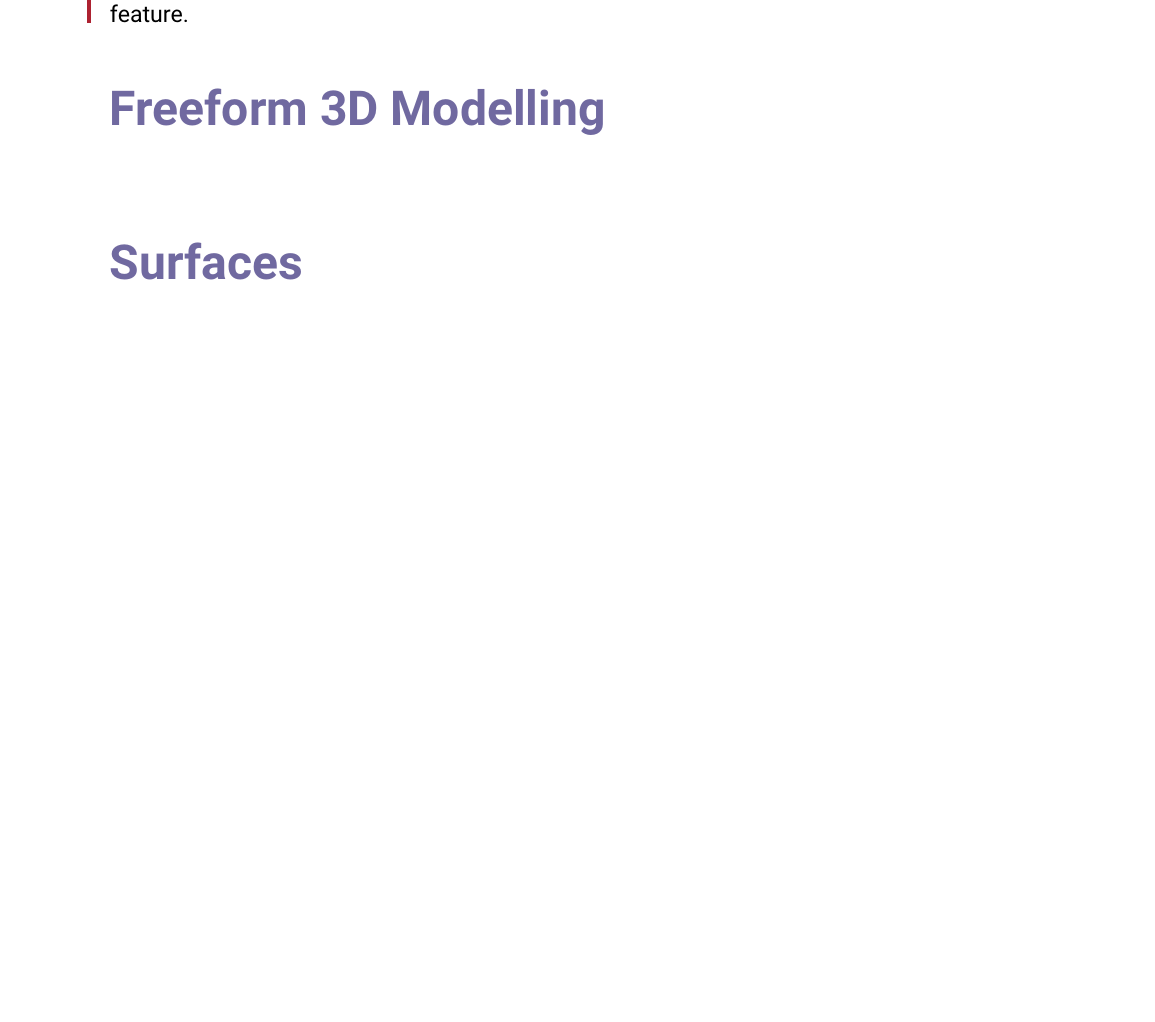
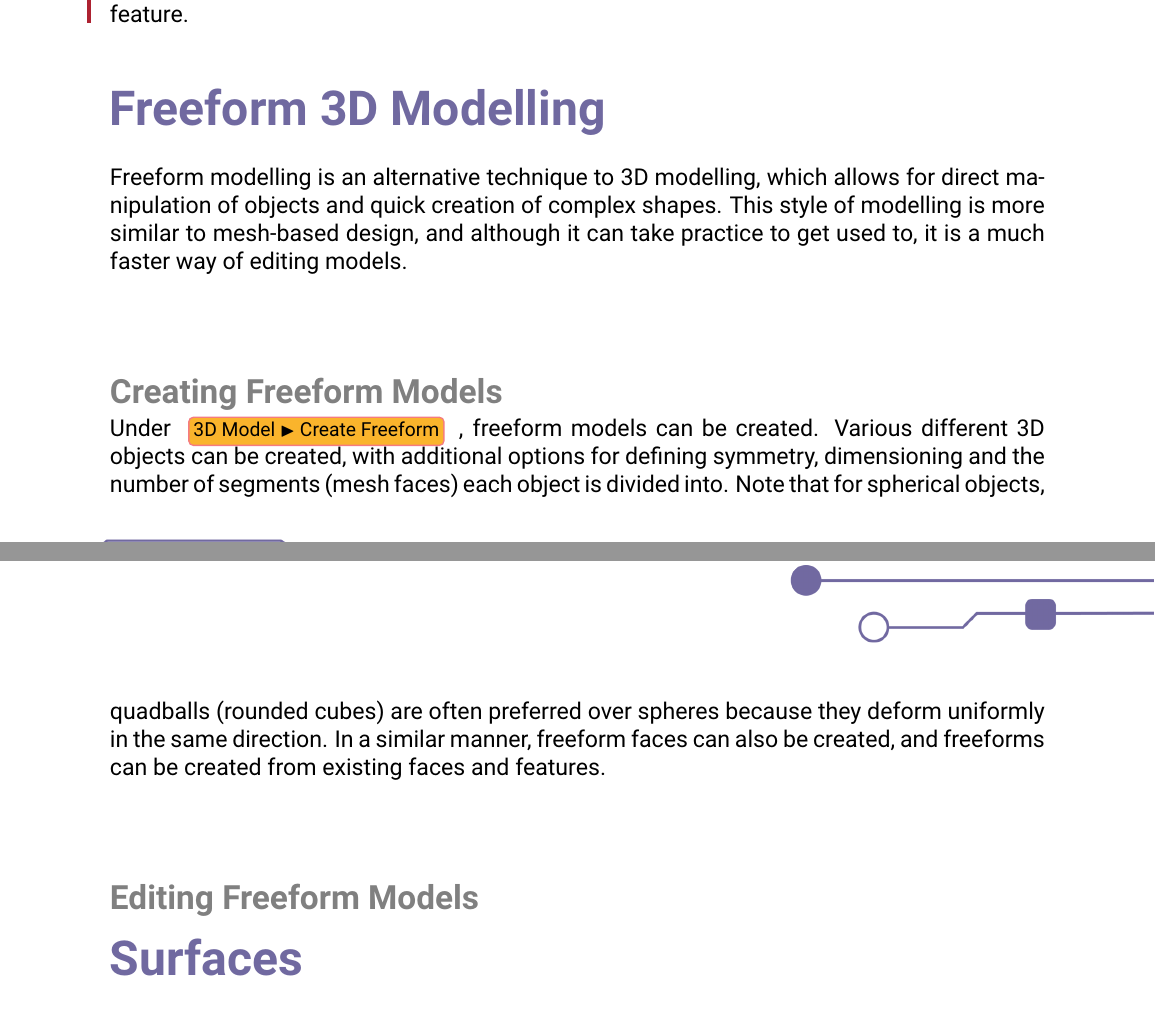
Before and after one commit to tranjamin/inventor-guide, a LaTeX thesis (main.tex, which reads chapters/3DModel.tex): part of page 22 of 43 before the commit and two parts of pages 22 and 23 of 43 after it, the two joined at a grey line, cut so that both start at the same text, the shorter picture padded with empty space. Compiled offline with pdfLaTeX.

Commit message:
started freeform section

```diff
--- a/chapters/3DModel.tex
+++ b/chapters/3DModel.tex
@@ -232,7 +232,15 @@ Adjust: The slowest method, with each duplication have potential adjustments mad
 
 \section{Freeform 3D Modelling}
 
-$ $
+Freeform modelling is an alternative technique to 3D modelling, which allows for direct manipulation of objects and quick creation of complex shapes. This style of modelling is more similar to mesh-based design, and although it can take practice to get used to, it is a much faster way of editing models.
+
+\subsection{Creating Freeform Models}
+
+Under \appcommand{3D Model $\blacktriangleright$ Create Freeform}, freeform models can be created. Various different 3D objects can be created, with additional options for defining symmetry, dimensioning and the number of segments (mesh faces) each object is divided into. Note that for spherical objects, quadballs (rounded cubes) are often preferred over spheres because they deform uniformly in the same direction. In a similar manner, freeform faces can also be created, and freeforms can be created from existing faces and features.
+
+\subsection{Editing Freeform Models}
+
+
 
 \section{Surfaces}
 \label{section: 3D Model Surface}
```
Also changed, not shown: main.pdf.
